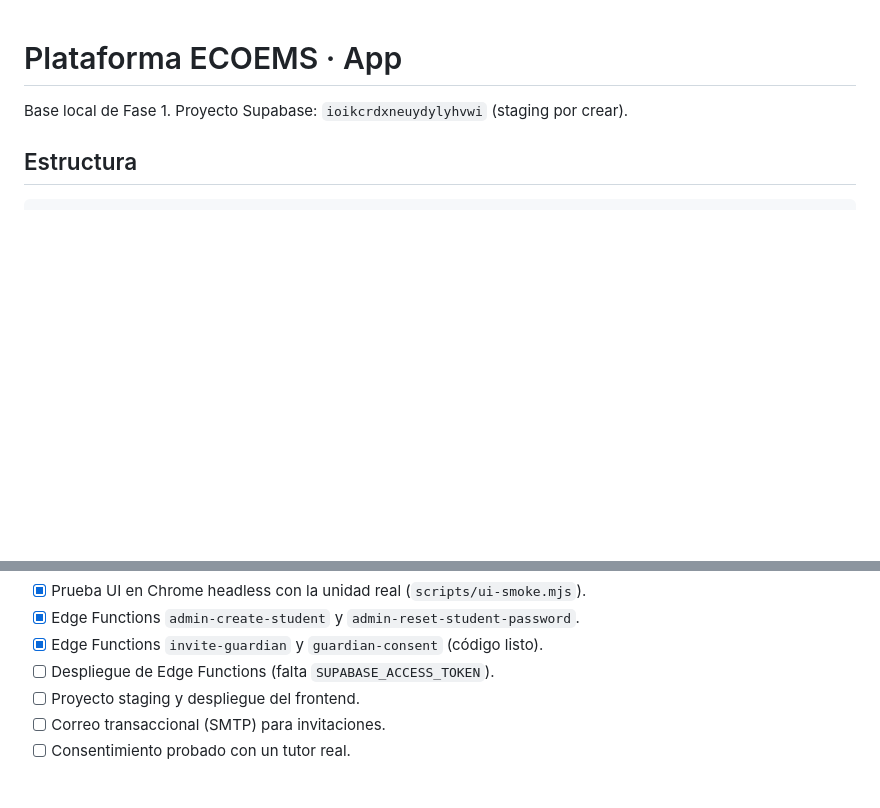
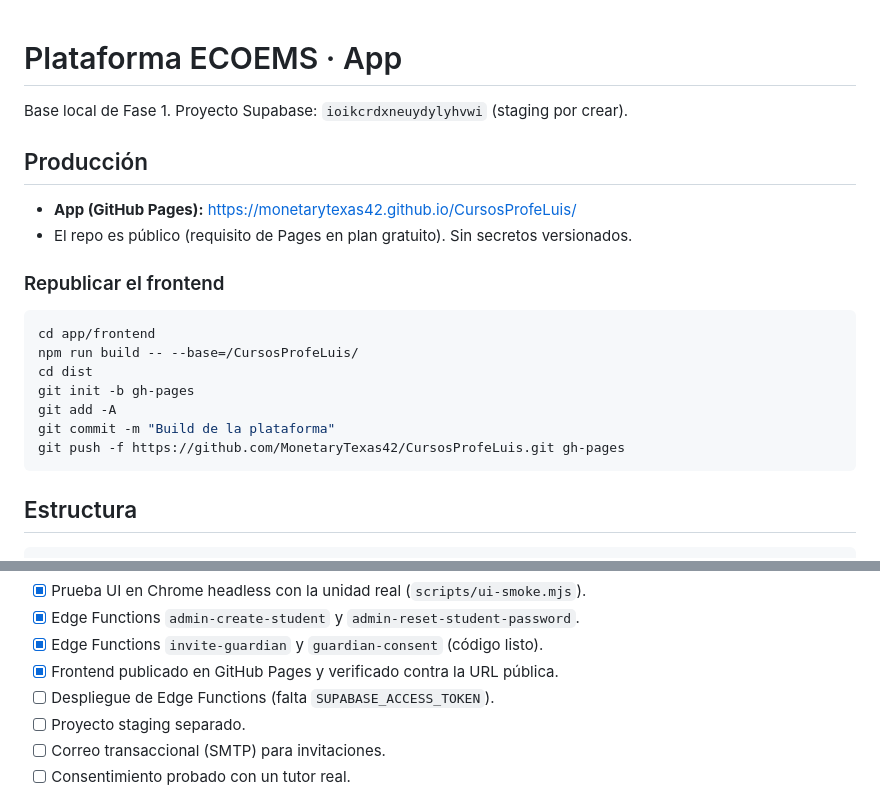
Before and after one commit to MonetaryTexas42/CursosProfeLuis, a Markdown page: app/README.md, 2 parts joined by grey strips. Rendered like a GitHub page; blank space fills up the shorter version.

Commit message:
Despliegue en GitHub Pages y documentación de republicación

````diff
--- a/app/README.md
+++ b/app/README.md
@@ -1,6 +1,23 @@
 # Plataforma ECOEMS · App
 
 Base local de Fase 1. Proyecto Supabase: `ioikcrdxneuydylyhvwi` (staging por crear).
+
+## Producción
+
+- **App (GitHub Pages):** https://monetarytexas42.github.io/CursosProfeLuis/
+- El repo es público (requisito de Pages en plan gratuito). Sin secretos versionados.
+
+### Republicar el frontend
+
+```bash
+cd app/frontend
+npm run build -- --base=/CursosProfeLuis/
+cd dist
+git init -b gh-pages
+git add -A
+git commit -m "Build de la plataforma"
+git push -f https://github.com/MonetaryTexas42/CursosProfeLuis.git gh-pages
+```
 
 ## Estructura
 
@@ -35,8 +52,9 @@ app/
 - [x] Prueba UI en Chrome headless con la unidad real (`scripts/ui-smoke.mjs`).
 - [x] Edge Functions `admin-create-student` y `admin-reset-student-password`.
 - [x] Edge Functions `invite-guardian` y `guardian-consent` (código listo).
+- [x] Frontend publicado en GitHub Pages y verificado contra la URL pública.
 - [ ] Despliegue de Edge Functions (falta `SUPABASE_ACCESS_TOKEN`).
-- [ ] Proyecto staging y despliegue del frontend.
+- [ ] Proyecto staging separado.
 - [ ] Correo transaccional (SMTP) para invitaciones.
 - [ ] Consentimiento probado con un tutor real.
 
````
